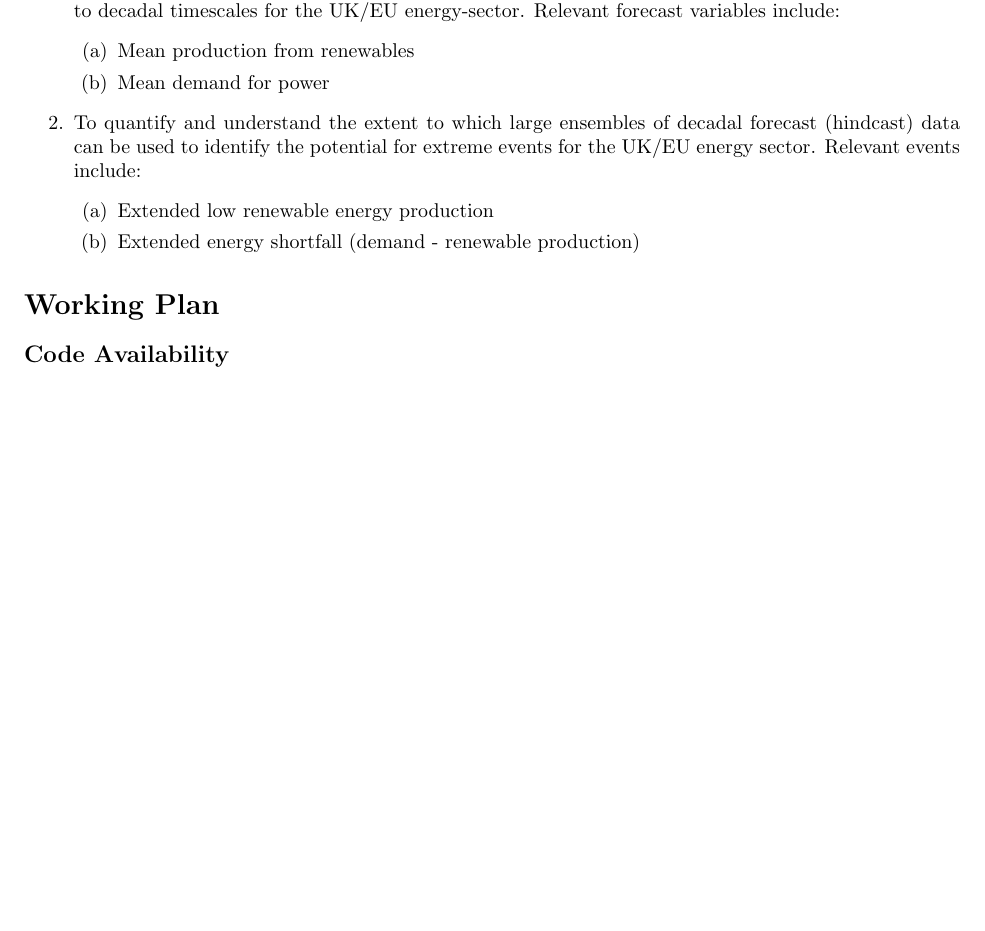
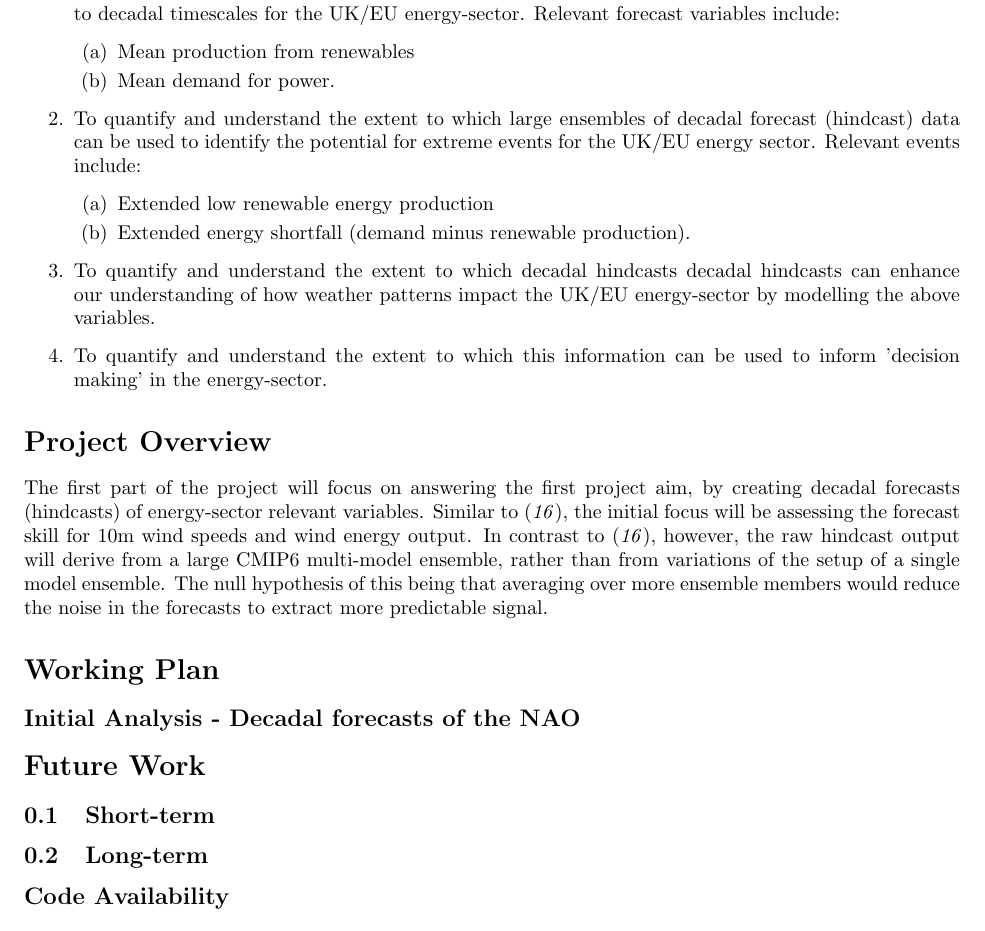
Before and after one commit to benhutchmet/MC2, a LaTeX document (main.tex): part of page 3 of 4, cut so that both start at the same text, the shorter picture padded with empty space. Compiled offline with pdfLaTeX.

Commit message:
updated aims and started decadal forecast section of project overview

```diff
--- a/main.tex
+++ b/main.tex
@@ -75,21 +75,38 @@ The large ensembles which are used to average over noise in long-range predictio
     \item To quantify and understand the extent to which decadal forecasts can provide skilful forecasts on yearly to decadal timescales for the UK/EU energy-sector. Relevant forecast variables include:
     \begin{enumerate}
         \item Mean production from renewables
-        \item Mean demand for power
+        \item Mean demand for power.
     \end{enumerate}
     \item To quantify and understand the extent to which large ensembles of decadal forecast (hindcast) data can be used to identify the potential for extreme events for the UK/EU energy sector. Relevant events include:
     \begin{enumerate}
         \item Extended low renewable energy production
-        \item Extended energy shortfall (demand - renewable production)
+        \item Extended energy shortfall (demand minus renewable production).
     \end{enumerate}
+    \item To quantify and understand the extent to which decadal hindcasts decadal hindcasts can enhance our understanding of how weather patterns impact the UK/EU energy-sector by modelling the above variables.
+    \item To quantify and understand the extent to which this information can be used to inform 'decision making' in the energy-sector.
 \end{enumerate}
 
+\section*{Project Overview}
 
+The first part of the project will focus on answering the first project aim, by creating decadal forecasts (hindcasts) of energy-sector relevant variables. Similar to \cite{moemken2016decadal}, the initial focus will be assessing the forecast skill for 10m wind speeds and wind energy output. In contrast to \cite{moemken2016decadal}, however, the raw hindcast output will derive from a large CMIP6 multi-model ensemble, rather than from variations of the setup of a single model ensemble. The null hypothesis of this being that averaging over more ensemble members would reduce the noise in the forecasts to extract more predictable signal.
+
+% paragraph on large ensembles
+
+
+% paragraph on how these forecasts can be used and applied
 
 
 
 % what am I going to do next
 \section*{Working Plan}
+
+\subsection*{Initial Analysis - Decadal forecasts of the NAO}
+
+\section*{Future Work}
+
+\subsection{Short-term}
+
+\subsection{Long-term}
 
 
 % section detailing the repos in which my scripts are stored
```
